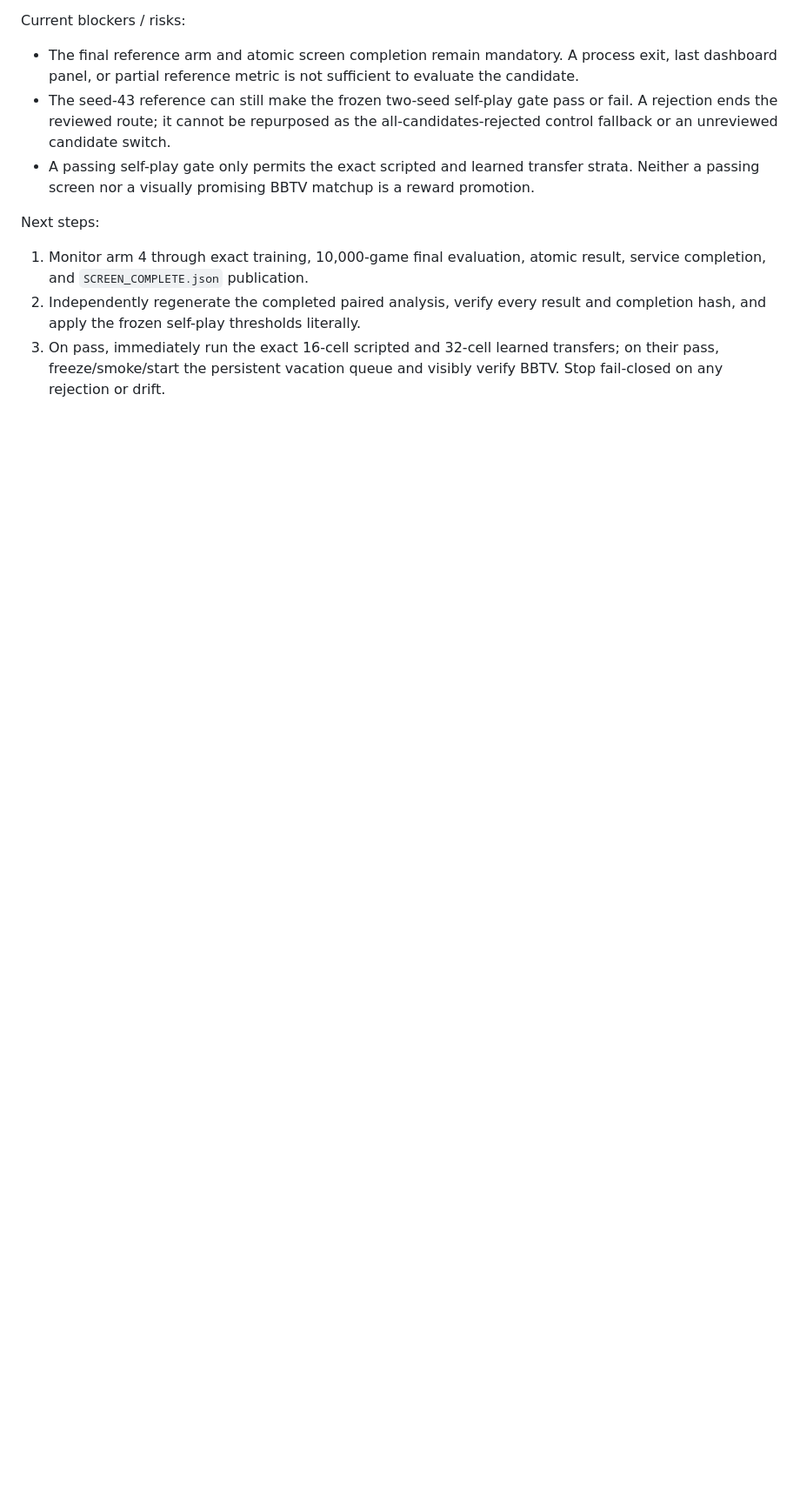
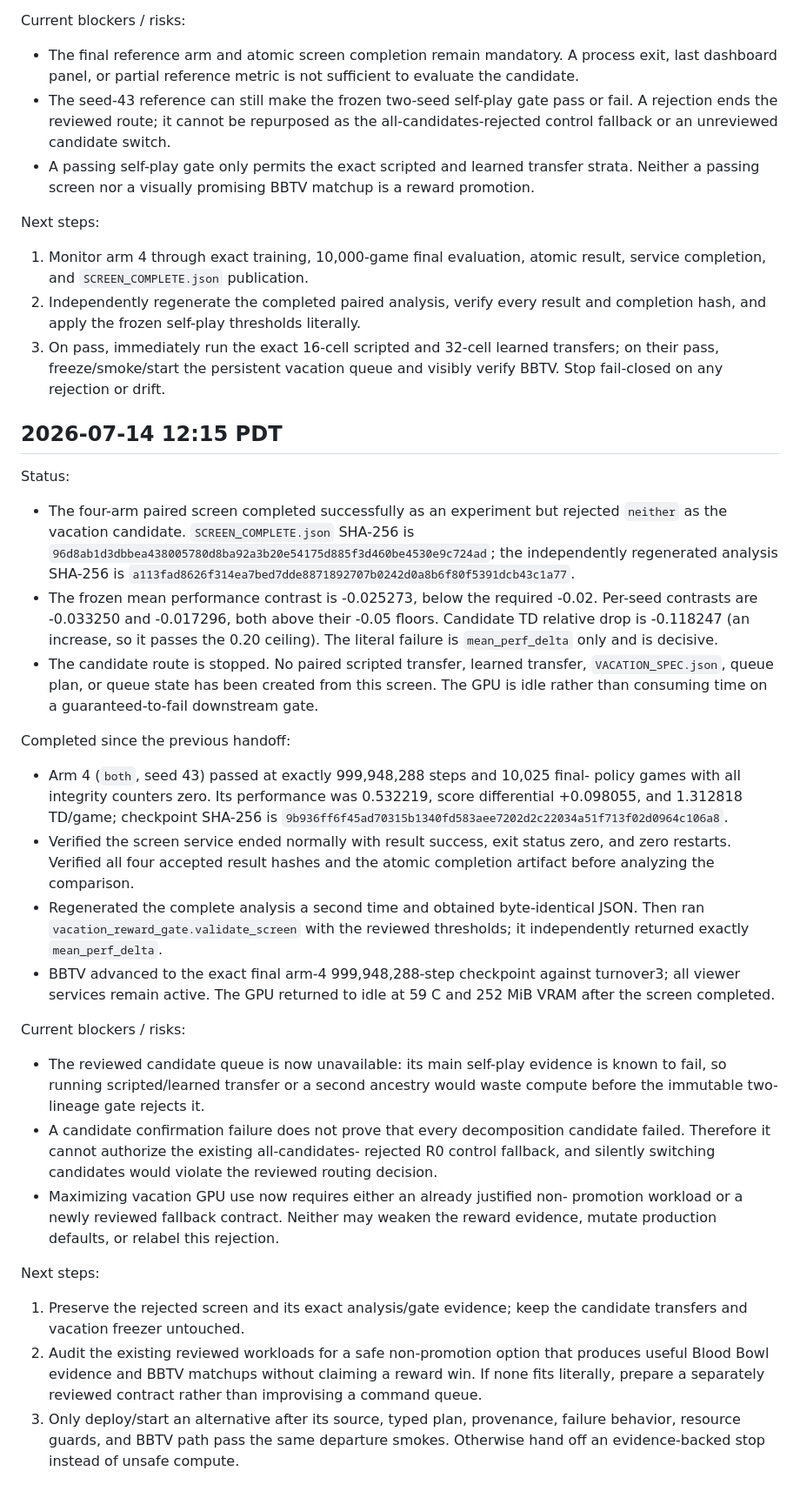
Before and after one commit to seconds-0/bloodbowl-rl, a Markdown page: docs/vacation-progress.md, the part around the change. Shown at 87% size. Rendered like a GitHub page; blank space fills up the shorter version.

Commit message:
docs: record paired candidate rejection

```diff
--- a/docs/vacation-progress.md
+++ b/docs/vacation-progress.md
@@ -994,3 +994,62 @@ Next steps:
 3. On pass, immediately run the exact 16-cell scripted and 32-cell learned
    transfers; on their pass, freeze/smoke/start the persistent vacation queue
    and visibly verify BBTV. Stop fail-closed on any rejection or drift.
+
+## 2026-07-14 12:15 PDT
+
+Status:
+
+- The four-arm paired screen completed successfully as an experiment but
+  rejected `neither` as the vacation candidate. `SCREEN_COMPLETE.json` SHA-256
+  is `96d8ab1d3dbbea438005780d8ba92a3b20e54175d885f3d460be4530e9c724ad`;
+  the independently regenerated analysis SHA-256 is
+  `a113fad8626f314ea7bed7dde8871892707b0242d0a8b6f80f5391dcb43c1a77`.
+- The frozen mean performance contrast is -0.025273, below the required -0.02.
+  Per-seed contrasts are -0.033250 and -0.017296, both above their -0.05
+  floors. Candidate TD relative drop is -0.118247 (an increase, so it passes the
+  0.20 ceiling). The literal failure is `mean_perf_delta` only and is decisive.
+- The candidate route is stopped. No paired scripted transfer, learned transfer,
+  `VACATION_SPEC.json`, queue plan, or queue state has been created from this
+  screen. The GPU is idle rather than consuming time on a guaranteed-to-fail
+  downstream gate.
+
+Completed since the previous handoff:
+
+- Arm 4 (`both`, seed 43) passed at exactly 999,948,288 steps and 10,025 final-
+  policy games with all integrity counters zero. Its performance was 0.532219,
+  score differential +0.098055, and 1.312818 TD/game; checkpoint SHA-256 is
+  `9b936ff6f45ad70315b1340fd583aee7202d2c22034a51f713f02d0964c106a8`.
+- Verified the screen service ended normally with result success, exit status
+  zero, and zero restarts. Verified all four accepted result hashes and the
+  atomic completion artifact before analyzing the comparison.
+- Regenerated the complete analysis a second time and obtained byte-identical
+  JSON. Then ran `vacation_reward_gate.validate_screen` with the reviewed
+  thresholds; it independently returned exactly `mean_perf_delta`.
+- BBTV advanced to the exact final arm-4 999,948,288-step checkpoint against
+  turnover3; all viewer services remain active. The GPU returned to idle at
+  59 C and 252 MiB VRAM after the screen completed.
+
+Current blockers / risks:
+
+- The reviewed candidate queue is now unavailable: its main self-play evidence
+  is known to fail, so running scripted/learned transfer or a second ancestry
+  would waste compute before the immutable two-lineage gate rejects it.
+- A candidate confirmation failure does not prove that every decomposition
+  candidate failed. Therefore it cannot authorize the existing all-candidates-
+  rejected R0 control fallback, and silently switching candidates would violate
+  the reviewed routing decision.
+- Maximizing vacation GPU use now requires either an already justified non-
+  promotion workload or a newly reviewed fallback contract. Neither may weaken
+  the reward evidence, mutate production defaults, or relabel this rejection.
+
+Next steps:
+
+1. Preserve the rejected screen and its exact analysis/gate evidence; keep the
+   candidate transfers and vacation freezer untouched.
+2. Audit the existing reviewed workloads for a safe non-promotion option that
+   produces useful Blood Bowl evidence and BBTV matchups without claiming a
+   reward win. If none fits literally, prepare a separately reviewed contract
+   rather than improvising a command queue.
+3. Only deploy/start an alternative after its source, typed plan, provenance,
+   failure behavior, resource guards, and BBTV path pass the same departure
+   smokes. Otherwise hand off an evidence-backed stop instead of unsafe compute.
```
